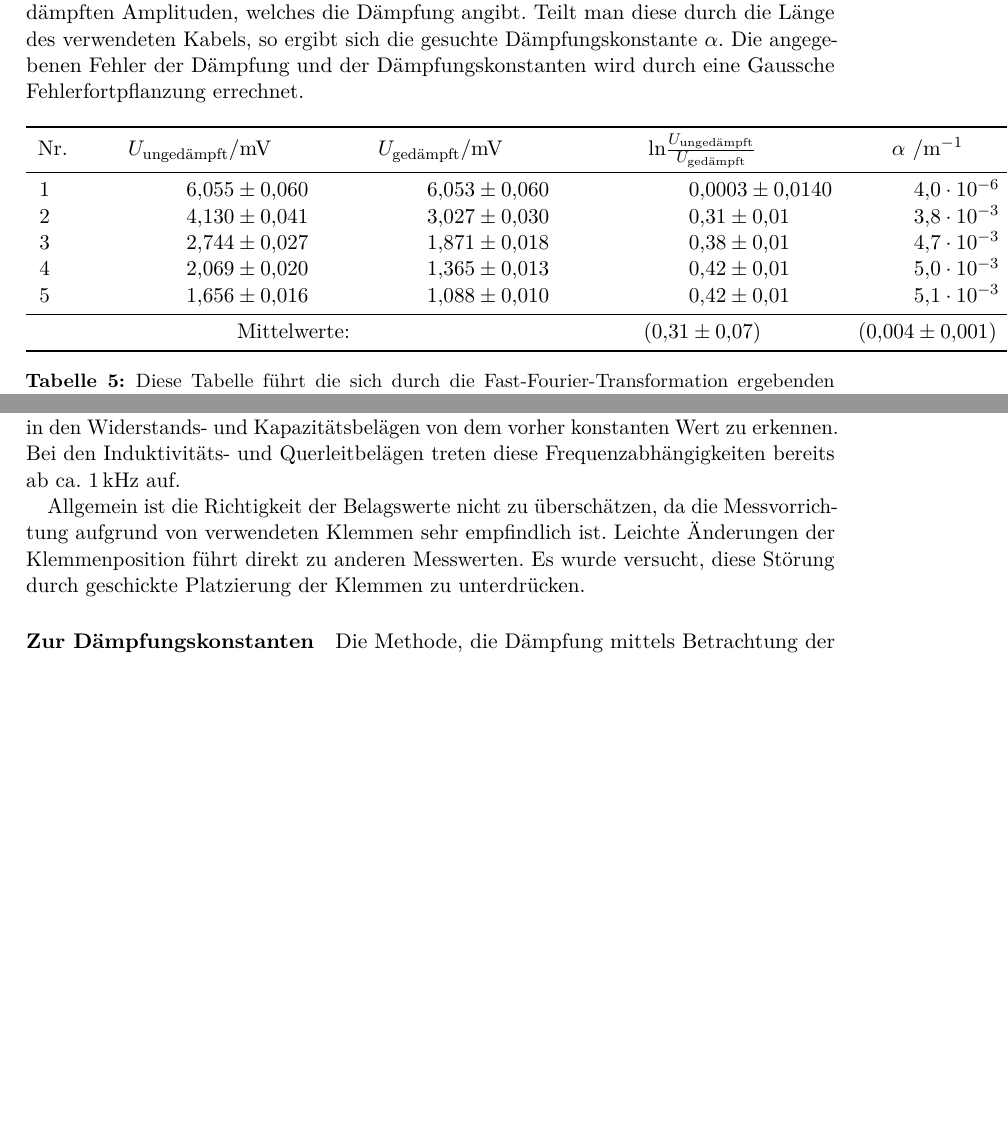
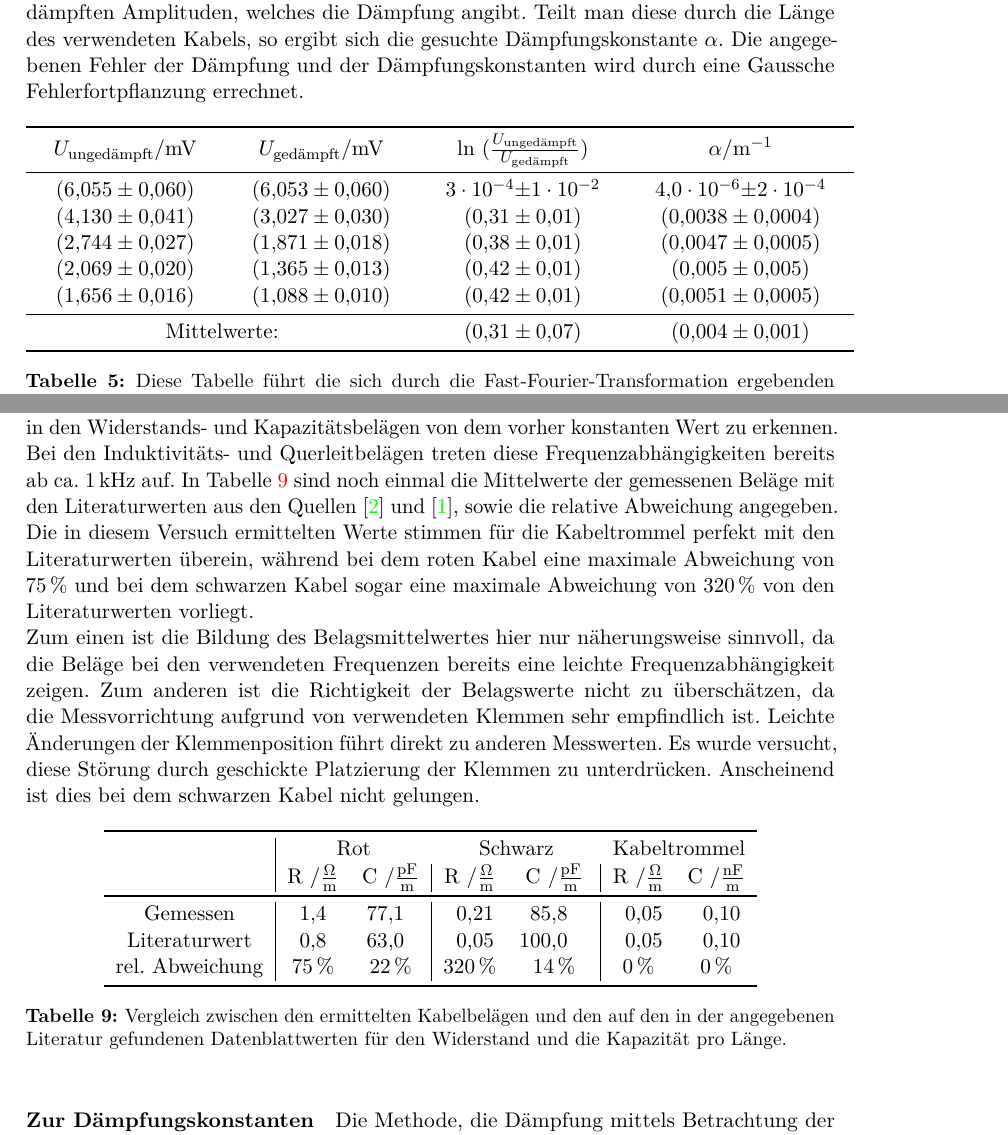
Before and after one commit to dlmsr/praktikum, a LaTeX document (V052/protokoll.tex, which reads V052/tex/auswertung.tex, V052/tex/diskussion.tex): two parts of pages 14 and 21 of 22, joined at a grey line, cut so that both start at the same text, the shorter picture padded with empty space. Compiled offline with pdfLaTeX.

Commit message:
[V52] letzte Korrekturen abgeschlossen. Bereit zum absenden

```diff
--- a/V052/tex/auswertung.tex
+++ b/V052/tex/auswertung.tex
@@ -267,19 +267,21 @@ wird durch eine Gaussche Fehlerfortpflanzung errechnet.
 %
 \begin{table}[h]
   \centering
-  \begin{tabular}{SSSSS}
+\setlength{\tabcolsep}{0.5cm}
+  \begin{tabular}{cccc}
     \toprule
-    {Nr.}&${U}_\text{ungedämpft}${/}\si{\milli\volt}&${U}_\text{gedämpft}{ /}\si{\milli\volt}$&
-    {ln}$\frac{{U}_\text{ungedämpft}}{{U}_\text{gedämpft}}$&
-    $\alpha${ /}\si{\per\metre}\\
+    ${U}_\text{ungedämpft}${/}\si{\milli\volt}&${U}_\text{gedämpft}{ /}\si{\milli\volt}$&
+    {ln (}$\frac{{U}_\text{ungedämpft}}{{U}_\text{gedämpft}}${)}&
+    $\alpha${/}\si{\per\metre}\\
     \midrule
-    1&6.055(60)&6.053(60)&0.0003(140)&4.0e-6\\
-    2&4.130(41)&3.027(30)&0.31(1)&3.8e-3\\
-    3&2.744(27)&1.871(18)&0.38(1)&4.7e-3\\
-    4&2.069(20)&1.365(13)&0.42(1)&5.0e-3\\
-    5&1.656(16)&1.088(10)&0.42(1)&5.1e-3\\
+    \SI{6.055(60)}{}&\SI{6.053(60)}{}&\SI{3e-4}{}$\pm$\SI{1e-2}{}
+    &\SI{4.0e-6}{}$\pm$\SI{2e-4}{}\\
+    \SI{4.130(41)}{}&\SI{3.027(30)}{}&\SI{0.31(1)}{}&\SI{0.0038(4)}{}\\
+    \SI{2.744(27)}{}&\SI{1.871(18)}{}&\SI{0.38(1)}{}&\SI{0.0047(5)}{}\\
+    \SI{2.069(20)}{}&\SI{1.365(13)}{}&\SI{0.42(1)}{}&\SI{0.005(5)}{}\\
+    \SI{1.656(16)}{}&\SI{1.088(10)}{}&\SI{0.42(1)}{}&\SI{0.0051(5)}{}\\
     \midrule
-    \multicolumn{3}{c}{Mittelwerte: }&\SI{0.31(7)}{}&\SI{0.004(1)}{}\\
+    \multicolumn{2}{c}{Mittelwerte: }&\SI{0.31(7)}{}&\SI{0.004(1)}{}\\
     \bottomrule
   \end{tabular}
   \caption{Diese Tabelle führt die sich durch die
--- a/V052/tex/diskussion.tex
+++ b/V052/tex/diskussion.tex
@@ -49,12 +49,56 @@ Bei \SI{100}{\kilo\hertz} sind leichte Abweichungen in den Widerstands-
 und Kapazitätsbelägen von dem vorher konstanten Wert zu erkennen. Bei
 den Induktivitäts- und Querleitbelägen treten diese
 Frequenzabhängigkeiten bereits ab ca. \SI{1}{\kilo\hertz} auf.
-
-Allgemein ist die Richtigkeit der Belagswerte nicht zu überschätzen, da
+In Tabelle~\ref{tab:diskussion_belaege} sind noch einmal die
+Mittelwerte der gemessenen Beläge mit den Literaturwerten aus
+den Quellen \cite{kabel-kusch} und \cite{faberkabel}, sowie
+die relative Abweichung angegeben. Die in diesem Versuch
+ermittelten Werte stimmen für die Kabeltrommel perfekt mit den
+Literaturwerten überein, während bei dem roten Kabel eine
+maximale Abweichung von \SI{75}{\percent} und bei dem
+schwarzen Kabel sogar eine maximale Abweichung von
+\SI{320}{\percent} von den Literaturwerten vorliegt.\\
+Zum einen ist die Bildung des Belagsmittelwertes hier nur
+näherungsweise sinnvoll, da die Beläge bei den verwendeten
+Frequenzen bereits eine leichte Frequenzabhängigkeit zeigen.
+Zum anderen ist die Richtigkeit der Belagswerte nicht zu
+überschätzen, da
 die Messvorrichtung aufgrund von verwendeten Klemmen sehr empfindlich
 ist. Leichte Änderungen der Klemmenposition führt direkt zu anderen
 Messwerten. Es wurde versucht, diese Störung durch geschickte
-Platzierung der Klemmen zu unterdrücken.
+Platzierung der Klemmen zu unterdrücken. Anscheinend ist dies
+bei dem schwarzen Kabel nicht gelungen.
+%
+\begin{table}[h]
+  \centering
+  \sisetup {
+    per-mode = fraction
+  }
+  \begin{tabular}{S|SS|SS|SS}
+    \toprule
+    &\multicolumn{2}{c}{Rot}&\multicolumn{2}{c}{Schwarz}&
+    \multicolumn{2}{c}{Kabeltrommel}\\
+    &{R /}\si{\ohm\per\metre}&{C /}\si{\pico\farad\per\metre}&
+    {R /}\si{\ohm\per\metre}&{C /}\si{\pico\farad\per\metre}&
+    {R /}\si{\ohm\per\metre}&{C /}\si{\nano\farad\per\metre}\\
+    \midrule
+    {Gemessen}&1.4&77.1&0.21&85.8&0.05&0.10\\
+    {Literaturwert}&0.8&63.0&0.05&100.0&0.05&0.10\\
+    {rel. Abweichung}&\SI{75}{\percent}&\SI{22}{\percent}&
+    \SI{320}{\percent}&\SI{14}{\percent}&
+    \SI{0}{\percent}&\SI{0}{\percent}\\
+    \bottomrule
+  \end{tabular}
+  \caption{Vergleich zwischen den ermittelten Kabelbelägen und
+    den auf den in der angegebenen Literatur gefundenen
+    Datenblattwerten für den Widerstand und die Kapazität pro
+    Länge.}
+  \label{tab:diskussion_belaege}
+\end{table}
+%
+
+
+
 
 \paragraph{Zur Dämpfungskonstanten}
 Die Methode, die Dämpfung mittels Betrachtung der
```
Also changed, not shown: V052/tex/auswertung.tex (2 more changed lines).
